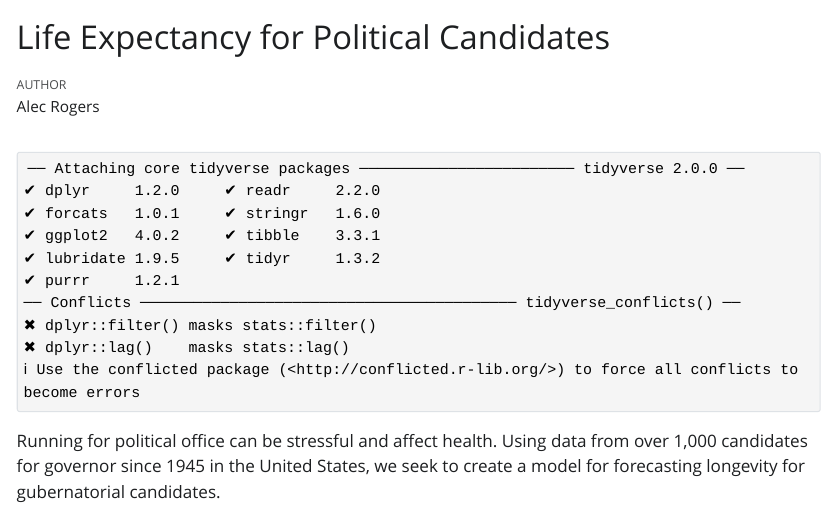
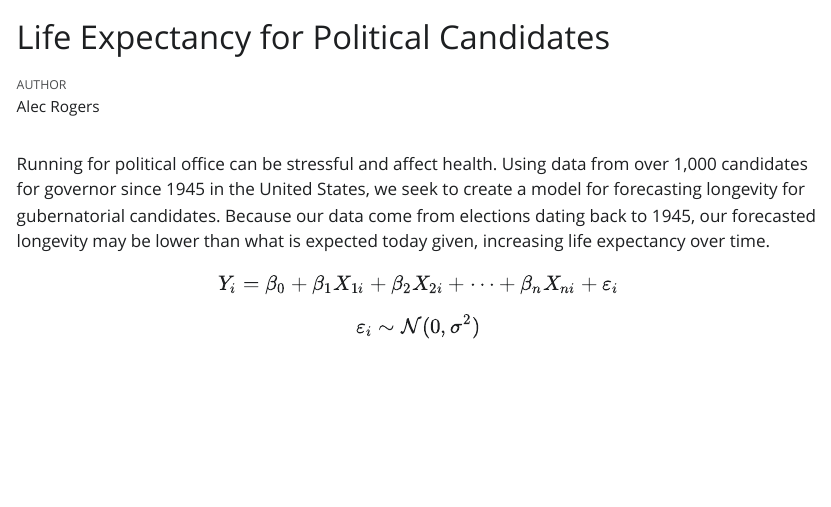
Before and after one commit to ptweeet/life-expectancy, a Quarto document (candidates.qmd): the page in a window 1100 px wide, from its top. The pictures show the output file candidates.html that the author committed with the source, opened offline; Quarto's library style sheets are replaced by a plain one without menus.

Commit message:
finished Justice section

````diff
--- a/candidates.qmd
+++ b/candidates.qmd
@@ -8,5 +8,6 @@ execute:
 
 
 ```{r}
+#| message: false
 library(tidyverse)
 library(primer.data)
@@ -13,3 +16,11 @@ library(primer.data)
 ```
 
-Running for political office can be stressful and affect health. Using data from over 1,000 candidates for governor since 1945 in the United States, we seek to create a model for forecasting longevity for gubernatorial candidates.
+Running for political office can be stressful and affect health. Using data from over 1,000 candidates for governor since 1945 in the United States, we seek to create a model for forecasting longevity for gubernatorial candidates. Because our data come from elections dating back to 1945, our forecasted longevity may be lower than what is expected today given, increasing life expectancy over time.
+
+$$
+Y_i = \beta_0 + \beta_1 X_{1i} + \beta_2 X_{2i} + \cdots + \beta_n X_{ni} + \varepsilon_i
+$$
+
+$$
+\varepsilon_i \sim \mathcal{N}(0, \sigma^2)
+$$
````
Also changed, not shown: candidates.html, candidates.qmd (2 more changed lines).
